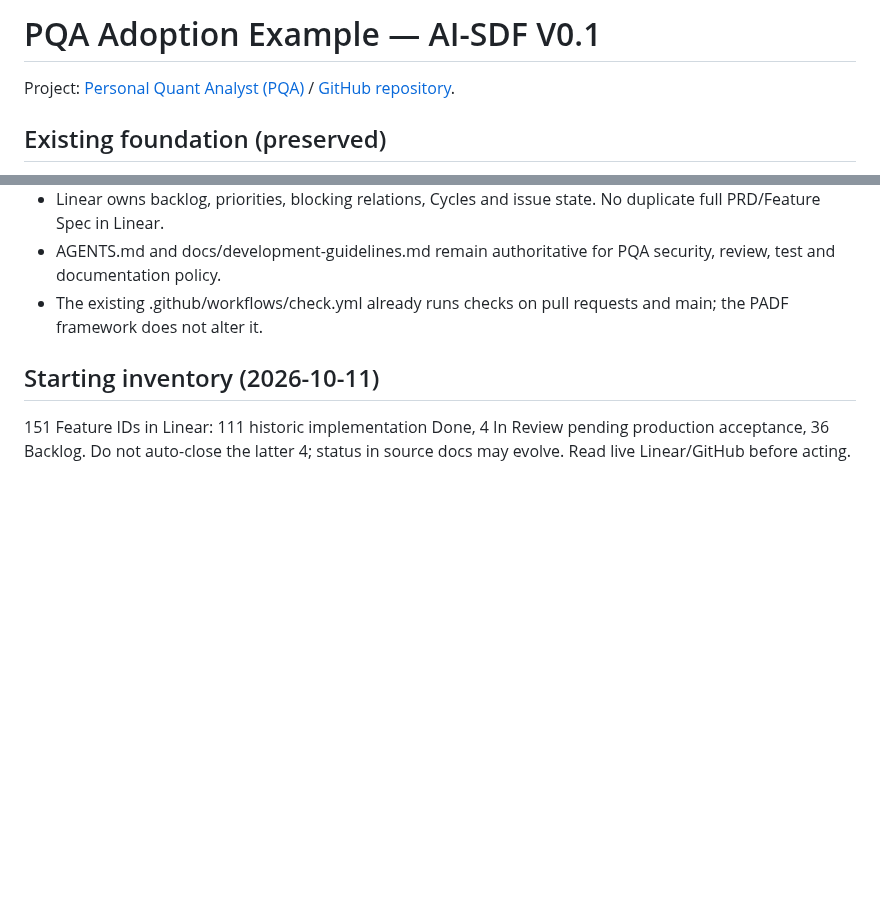
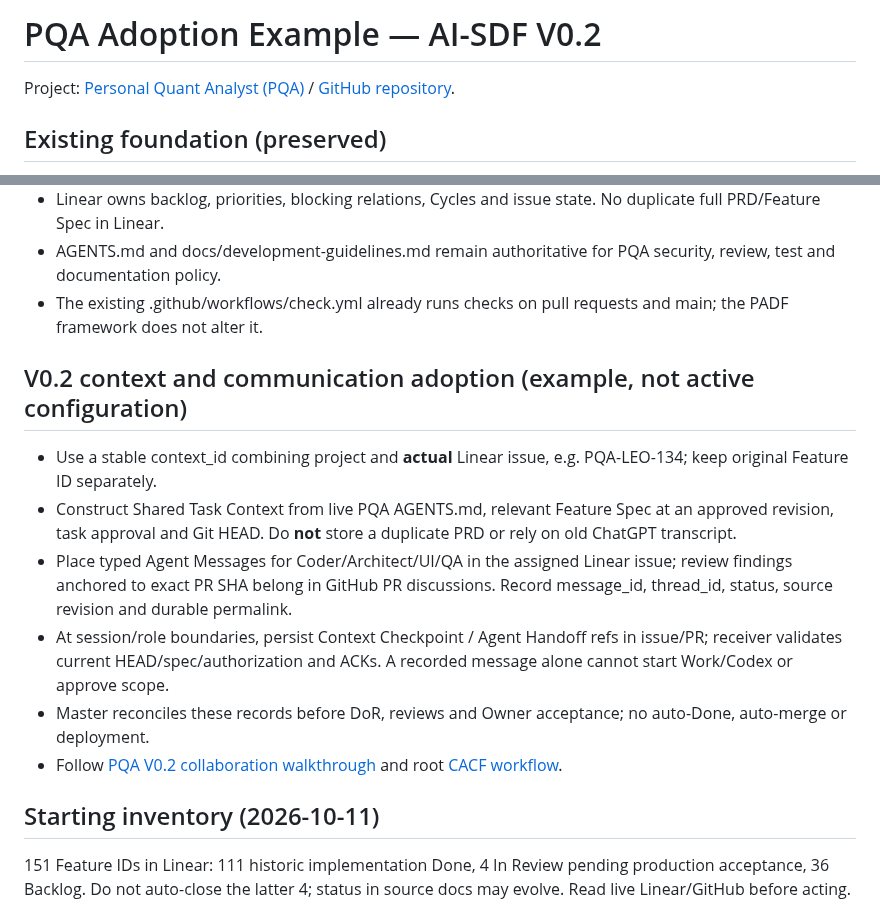
Before and after one commit to leohuqi/Personal_AI_Development_Framework, a Markdown page: examples/pqa/ADOPTION.md, 2 parts joined by grey strips. GitHub-like rendering; blank space fills up the shorter version.

Commit message:
feat(cacf): integrate V0.2 with examples/pqa/ADOPTION.md

```diff
--- a/examples/pqa/ADOPTION.md
+++ b/examples/pqa/ADOPTION.md
@@ -1,4 +1,4 @@
-# PQA Adoption Example — AI-SDF V0.1
+# PQA Adoption Example — AI-SDF V0.2
 
 Project: [Personal Quant Analyst (PQA)](https://linear.app/leohuqi/project/personal-quant-analyst-pqa-4cbef78ec5cd) / [GitHub repository](https://github.com/leohuqi/Personal_Quant_Analyst).
 
@@ -8,6 +8,14 @@ Project: [Personal Quant Analyst (PQA)](https://linear.app/leohuqi/project/perso
 - Linear owns backlog, priorities, blocking relations, Cycles and issue state. No duplicate full PRD/Feature Spec in Linear.
 - AGENTS.md and docs/development-guidelines.md remain authoritative for PQA security, review, test and documentation policy.
 - The existing .github/workflows/check.yml already runs checks on pull requests and main; the PADF framework does not alter it.
+
+## V0.2 context and communication adoption (example, not active configuration)
+- Use a stable context_id combining project and **actual** Linear issue, e.g. PQA-LEO-134; keep original Feature ID separately.
+- Construct Shared Task Context from live PQA AGENTS.md, relevant Feature Spec at an approved revision, task approval and Git HEAD. Do **not** store a duplicate PRD or rely on old ChatGPT transcript.
+- Place typed Agent Messages for Coder/Architect/UI/QA in the assigned Linear issue; review findings anchored to exact PR SHA belong in GitHub PR discussions. Record message_id, thread_id, status, source revision and durable permalink.
+- At session/role boundaries, persist Context Checkpoint / Agent Handoff refs in issue/PR; receiver validates current HEAD/spec/authorization and ACKs. A recorded message alone cannot start Work/Codex or approve scope.
+- Master reconciles these records before DoR, reviews and Owner acceptance; no auto-Done, auto-merge or deployment.
+- Follow [PQA V0.2 collaboration walkthrough](CONTEXT-COLLABORATION.md) and root [CACF workflow](../../workflow/context-communication.md).
 
 ## Starting inventory (2026-10-11)
 151 Feature IDs in Linear: 111 historic implementation Done, 4 In Review pending production acceptance, 36 Backlog. Do not auto-close the latter 4; status in source docs may evolve. Read live Linear/GitHub before acting.
```
